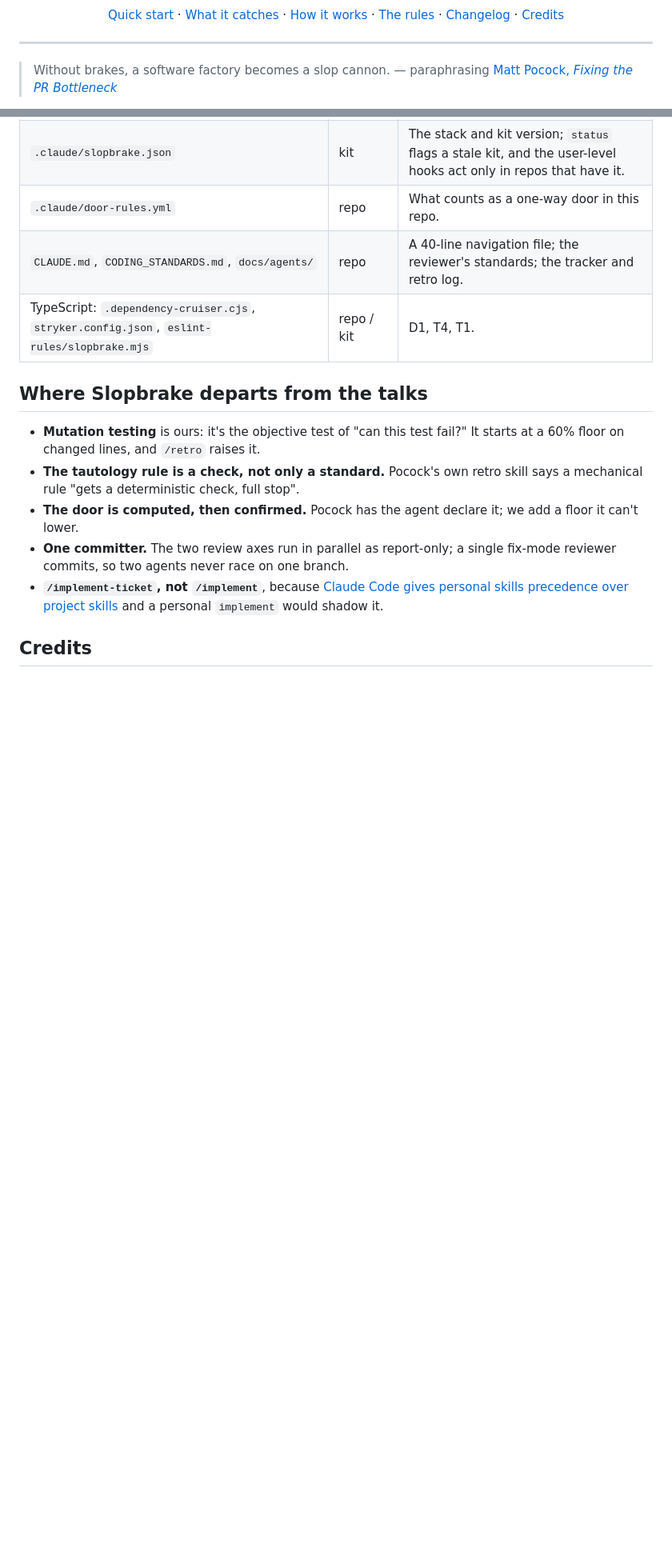
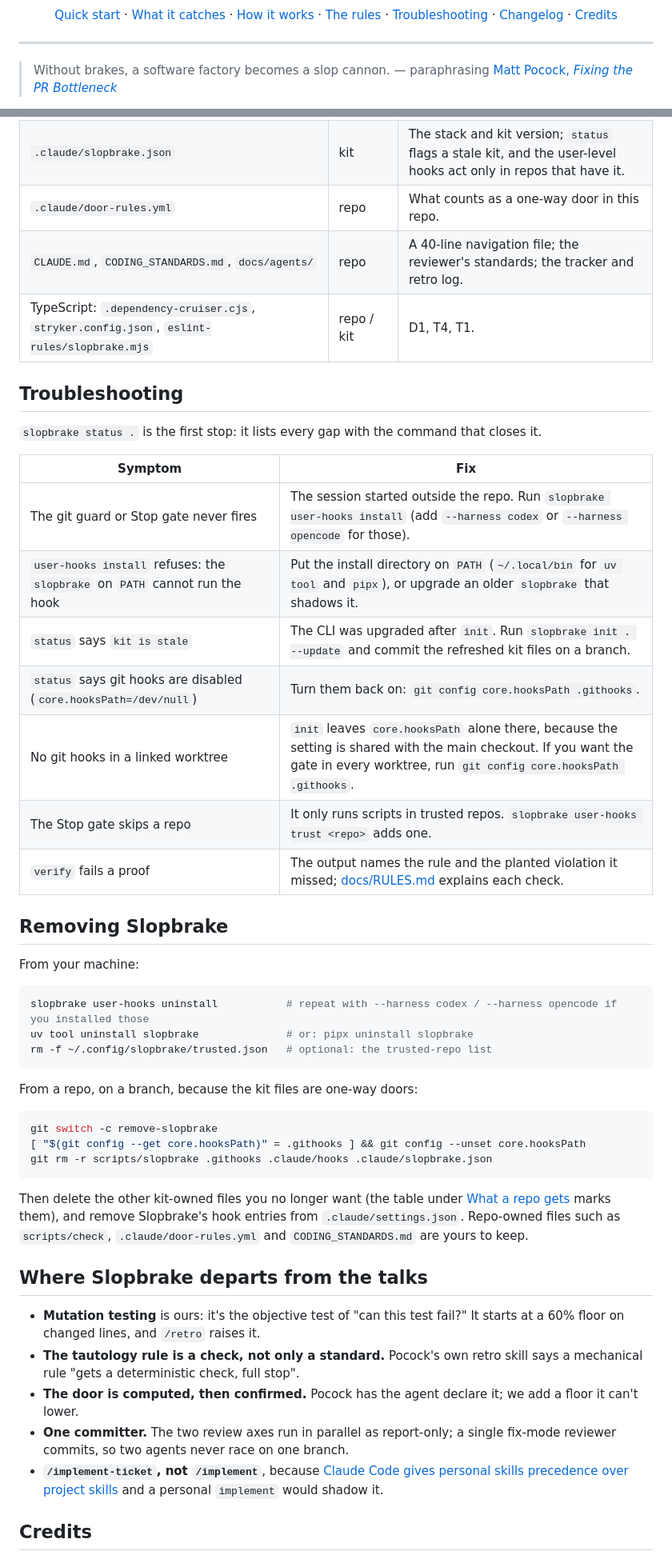
Before and after one commit to GreyforgeLabs/slopbrake, a Markdown page: README.md, 2 parts joined by grey strips. Shown at 80% size. GitHub-like rendering; folded sections open; blank space fills up the shorter version.

Commit message:
README: pinned install commands, troubleshooting, removal steps, release badge and footer
uv and pipx installs are full commands pinned to v0.2.6. A Troubleshooting table maps the gaps status reports to their fixes, and Removing Slopbrake covers user-hooks uninstall, the CLI, core.hooksPath and the kit-owned paths. Adds a release badge and a Star / Follow / greyforge.tech footer.

````diff
--- a/README.md
+++ b/README.md
@@ -16,6 +17,7 @@
   <a href="#what-it-catches">What it catches</a> ·
   <a href="#how-it-works">How it works</a> ·
   <a href="docs/RULES.md">The rules</a> ·
+  <a href="#troubleshooting">Troubleshooting</a> ·
   <a href="CHANGELOG.md">Changelog</a> ·
   <a href="#credits">Credits</a>
 </p>
@@ -167,6 +181,40 @@ A finding that shows up twice and is still only prose counts as a failed retro.
 
 </details>
 
+## Troubleshooting
+
+`slopbrake status .` is the first stop: it lists every gap with the command that closes it.
+
+| Symptom | Fix |
+|---------|-----|
+| The git guard or Stop gate never fires | The session started outside the repo. Run `slopbrake user-hooks install` (add `--harness codex` or `--harness opencode` for those). |
+| `user-hooks install` refuses: the `slopbrake` on `PATH` cannot run the hook | Put the install directory on `PATH` (`~/.local/bin` for `uv tool` and `pipx`), or upgrade an older `slopbrake` that shadows it. |
+| `status` says `kit is stale` | The CLI was upgraded after `init`. Run `slopbrake init . --update` and commit the refreshed kit files on a branch. |
+| `status` says git hooks are disabled (`core.hooksPath=/dev/null`) | Turn them back on: `git config core.hooksPath .githooks`. |
+| No git hooks in a linked worktree | `init` leaves `core.hooksPath` alone there, because the setting is shared with the main checkout. If you want the gate in every worktree, run `git config core.hooksPath .githooks`. |
+| The Stop gate skips a repo | It only runs scripts in trusted repos. `slopbrake user-hooks trust <repo>` adds one. |
+| `verify` fails a proof | The output names the rule and the planted violation it missed; [docs/RULES.md](docs/RULES.md) explains each check. |
+
+## Removing Slopbrake
+
+From your machine:
+
+```sh
+slopbrake user-hooks uninstall           # repeat with --harness codex / --harness opencode if you installed those
+uv tool uninstall slopbrake              # or: pipx uninstall slopbrake
+rm -f ~/.config/slopbrake/trusted.json   # optional: the trusted-repo list
+```
+
+From a repo, on a branch, because the kit files are one-way doors:
+
+```sh
+git switch -c remove-slopbrake
+[ "$(git config --get core.hooksPath)" = .githooks ] && git config --unset core.hooksPath
+git rm -r scripts/slopbrake .githooks .claude/hooks .claude/slopbrake.json
+```
+
+Then delete the other kit-owned files you no longer want (the table under [What a repo gets](#what-a-repo-gets) marks them), and remove Slopbrake's hook entries from `.claude/settings.json`. Repo-owned files such as `scripts/check`, `.claude/door-rules.yml` and `CODING_STANDARDS.md` are yours to keep.
+
 ## Where Slopbrake departs from the talks
 
 - **Mutation testing** is ours: it's the objective test of "can this test fail?" It starts at a 60% floor on changed lines, and `/retro` raises it.
````
Also changed, not shown: other parts of README.md (+20 -1 lines).
